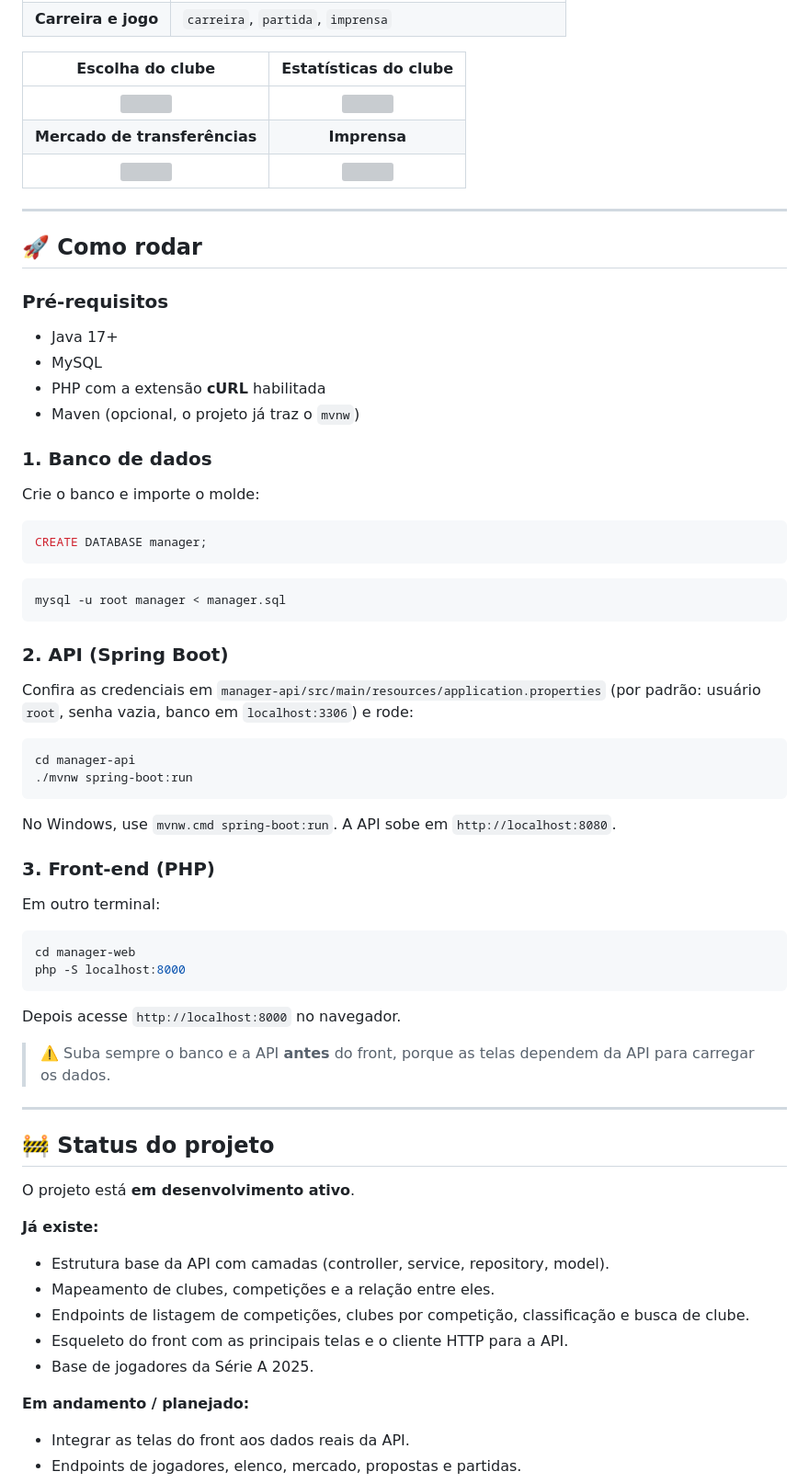
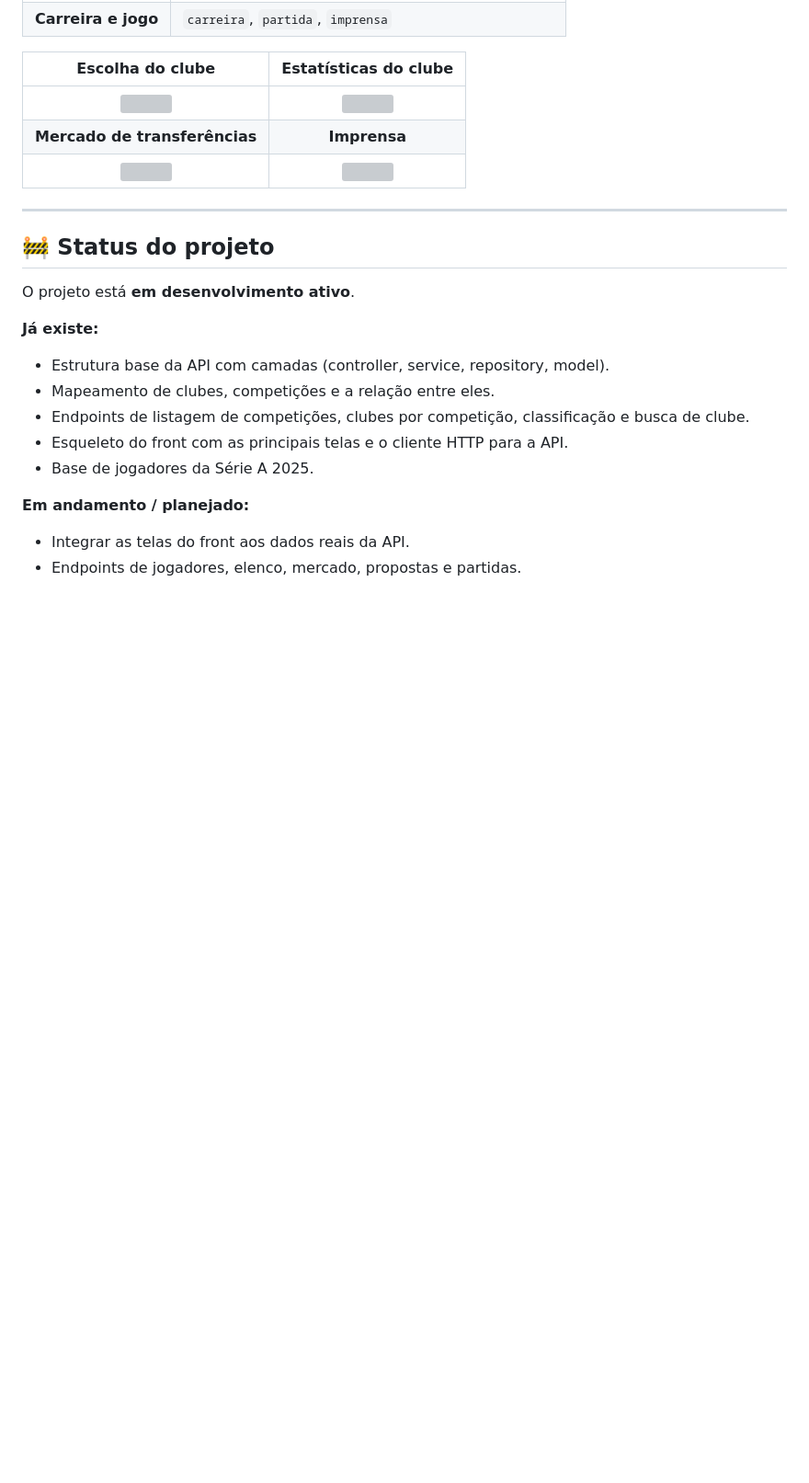
Before and after one commit to YuriEsteves0/ManagerMode, a Markdown page: README.md, the part around the change. Shown at 92% size. Rendered like a GitHub page; blank space fills up the shorter version; grey boxes are pictures that could not be loaded.

````diff
--- a/README.md
+++ b/README.md
@@ -221,53 +221,6 @@ A navegação é feita pelo parâmetro `pag` (ex.: `index.php?pag=inicio`). A p
 
 ---
 
-## 🚀 Como rodar
-
-### Pré-requisitos
-
-- Java 17+
-- MySQL
-- PHP com a extensão **cURL** habilitada
-- Maven (opcional, o projeto já traz o `mvnw`)
-
-### 1. Banco de dados
-
-Crie o banco e importe o molde:
-
-```sql
-CREATE DATABASE manager;
-```
-
-```bash
-mysql -u root manager < manager.sql
-```
-
-### 2. API (Spring Boot)
-
-Confira as credenciais em `manager-api/src/main/resources/application.properties` (por padrão: usuário `root`, senha vazia, banco em `localhost:3306`) e rode:
-
-```bash
-cd manager-api
-./mvnw spring-boot:run
-```
-
-No Windows, use `mvnw.cmd spring-boot:run`. A API sobe em `http://localhost:8080`.
-
-### 3. Front-end (PHP)
-
-Em outro terminal:
-
-```bash
-cd manager-web
-php -S localhost:8000
-```
-
-Depois acesse `http://localhost:8000` no navegador.
-
-> ⚠️ Suba sempre o banco e a API **antes** do front, porque as telas dependem da API para carregar os dados.
-
----
-
 ## 🚧 Status do projeto
 
 O projeto está **em desenvolvimento ativo**.
````
